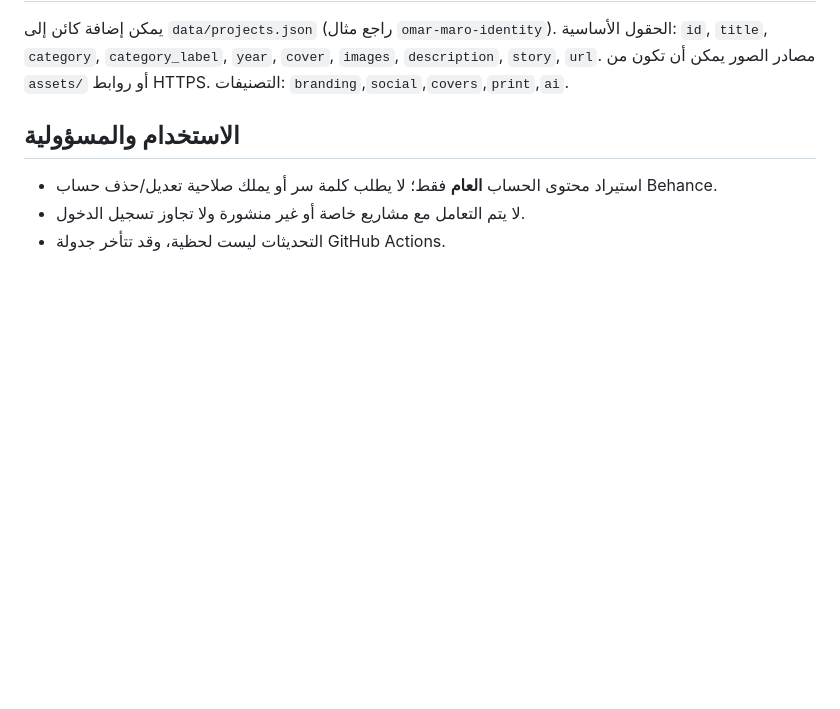
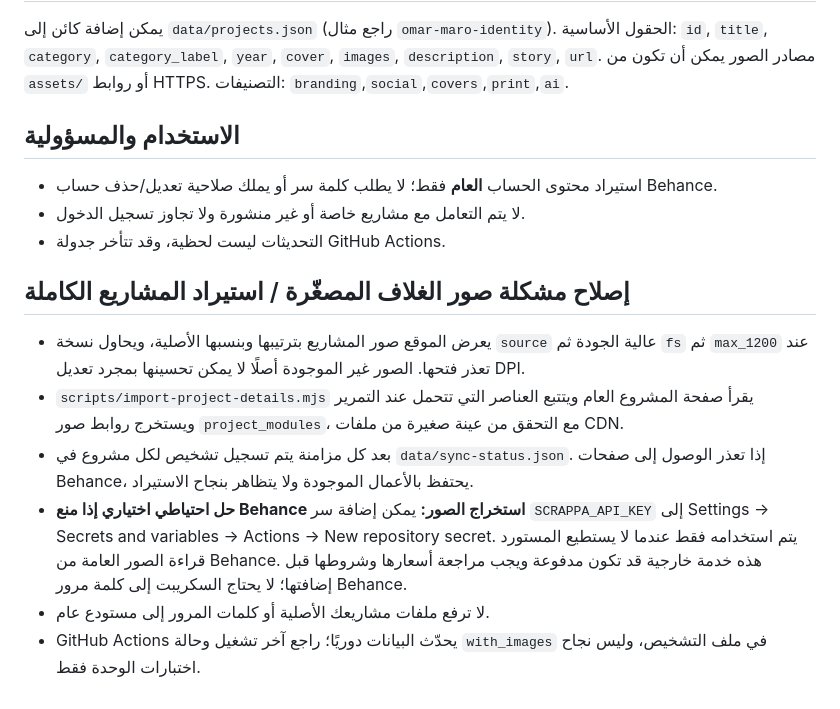
Before and after one commit to oa1963507-commits/omar-maro-portfolio, a Markdown page: README.md, the part around the change. Drawn GitHub-style; blank space fills up the shorter version.

Commit message:
Fix full portfolio images and image quality: README.md

```diff
--- a/README.md
+++ b/README.md
@@ -53,3 +53,13 @@ node --test tests/*.test.mjs
 - استيراد محتوى الحساب **العام** فقط؛ لا يطلب كلمة سر أو يملك صلاحية تعديل/حذف حساب Behance.
 - لا يتم التعامل مع مشاريع خاصة أو غير منشورة ولا تجاوز تسجيل الدخول.
 - التحديثات ليست لحظية، وقد تتأخر جدولة GitHub Actions.
+
+
+## إصلاح مشكلة صور الغلاف المصغّرة / استيراد المشاريع الكاملة
+
+- يعرض الموقع صور المشاريع بترتيبها وبنسبها الأصلية، ويحاول نسخة `source` عالية الجودة ثم `fs` ثم `max_1200` عند تعذر فتحها. الصور غير الموجودة أصلًا لا يمكن تحسينها بمجرد تعديل DPI.
+- `scripts/import-project-details.mjs` يقرأ صفحة المشروع العام ويتتبع العناصر التي تتحمل عند التمرير ويستخرج روابط صور `project_modules`، مع التحقق من عينة صغيرة من ملفات CDN.
+- بعد كل مزامنة يتم تسجيل تشخيص لكل مشروع في `data/sync-status.json`. إذا تعذر الوصول إلى صفحات Behance، يحتفظ بالأعمال الموجودة ولا يتظاهر بنجاح الاستيراد.
+- **حل احتياطي اختياري إذا منع Behance استخراج الصور:** يمكن إضافة سر `SCRAPPA_API_KEY` إلى Settings → Secrets and variables → Actions → New repository secret. يتم استخدامه فقط عندما لا يستطيع المستورد قراءة الصور العامة من Behance. هذه خدمة خارجية قد تكون مدفوعة ويجب مراجعة أسعارها وشروطها قبل إضافتها؛ لا يحتاج السكريبت إلى كلمة مرور Behance.
+- لا ترفع ملفات مشاريعك الأصلية أو كلمات المرور إلى مستودع عام.
+- GitHub Actions يحدّث البيانات دوريًا؛ راجع آخر تشغيل وحالة `with_images` في ملف التشخيص، وليس نجاح اختبارات الوحدة فقط.
```
